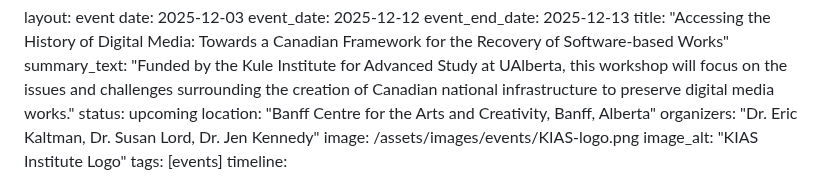
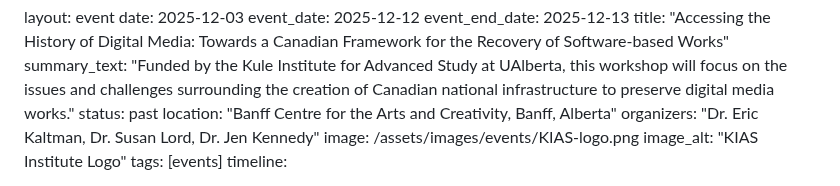
Before and after one commit to shftgroup/shftweb, a Markdown page: pages/events/2025-12-03-kias-accessing-digital-history-event.md, the part around the change. Rendered like a GitHub page.

Commit message:
Making Banff Event past

```diff
--- a/pages/events/2025-12-03-kias-accessing-digital-history-event.md
+++ b/pages/events/2025-12-03-kias-accessing-digital-history-event.md
@@ -5,7 +5,7 @@ event_date: 2025-12-12
 event_end_date: 2025-12-13
 title: "Accessing the History of Digital Media: Towards a Canadian Framework for the Recovery of Software-based Works"
 summary_text: "Funded by the Kule Institute for Advanced Study at UAlberta, this workshop will focus on the issues and challenges surrounding the creation of Canadian national infrastructure to preserve digital media works."
-status: upcoming
+status: past
 location: "Banff Centre for the Arts and Creativity, Banff, Alberta"
 organizers: "Dr. Eric Kaltman, Dr. Susan Lord, Dr. Jen Kennedy"
 image: /assets/images/events/KIAS-logo.png
```
